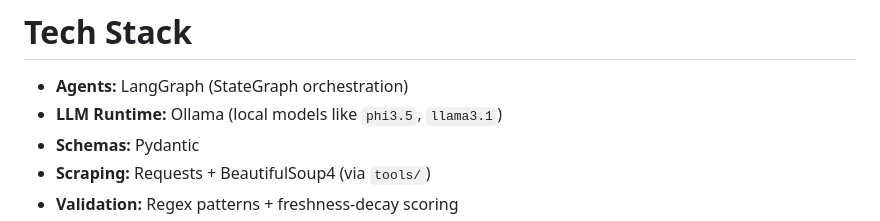
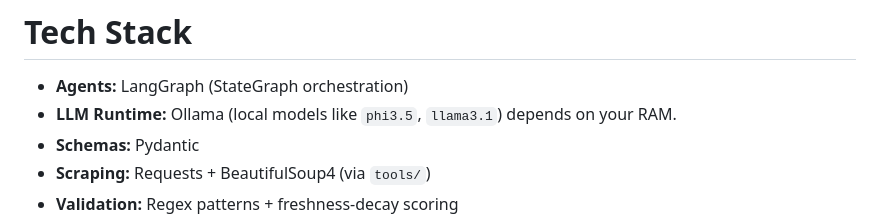
Before and after one commit to adikal25/EvidenceFlow, a Markdown page: README.md, the part around the change. Rendered like a GitHub page.

```diff
--- a/README.md
+++ b/README.md
@@ -29,7 +29,7 @@ Each signal is wrapped into an **Evidence Card**, then passed to an **Outbound A
 # Tech Stack
 
 - **Agents:** LangGraph (StateGraph orchestration)
-- **LLM Runtime:** Ollama (local models like `phi3.5`, `llama3.1`)
+- **LLM Runtime:** Ollama (local models like `phi3.5`, `llama3.1`) depends on your RAM.
 - **Schemas:** Pydantic
 - **Scraping:** Requests + BeautifulSoup4 (via `tools/`)
 - **Validation:** Regex patterns + freshness‑decay scoring
```
